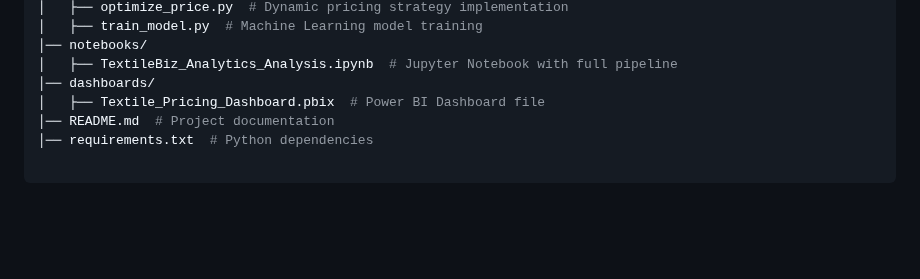
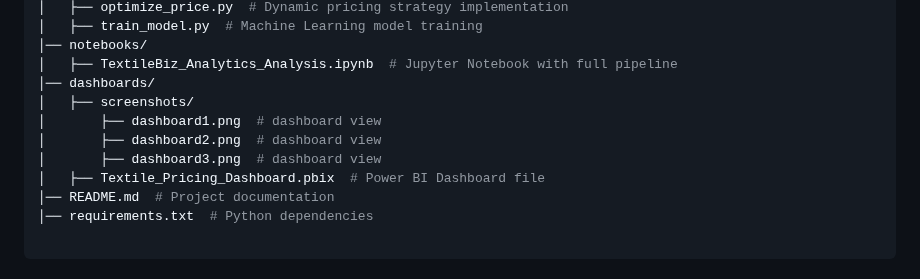
Before and after one commit to SaideepRangoni/TextileBiz-Analytics-Smart-Pricing-Market-Analysis, a Markdown page: README.md, the part around the change. GitHub-like rendering; blank space fills up the shorter version.

```diff
--- a/README.md
+++ b/README.md
@@ -51,6 +51,10 @@ TextileBiz-Analytics-Smart-Pricing-Market-Analysis/
 │── notebooks/
 │   ├── TextileBiz_Analytics_Analysis.ipynb  # Jupyter Notebook with full pipeline
 │── dashboards/
+│   ├── screenshots/
+│       ├── dashboard1.png  # dashboard view
+│       ├── dashboard2.png  # dashboard view
+│       ├── dashboard3.png  # dashboard view
 │   ├── Textile_Pricing_Dashboard.pbix  # Power BI Dashboard file
 │── README.md  # Project documentation
 │── requirements.txt  # Python dependencies
```
